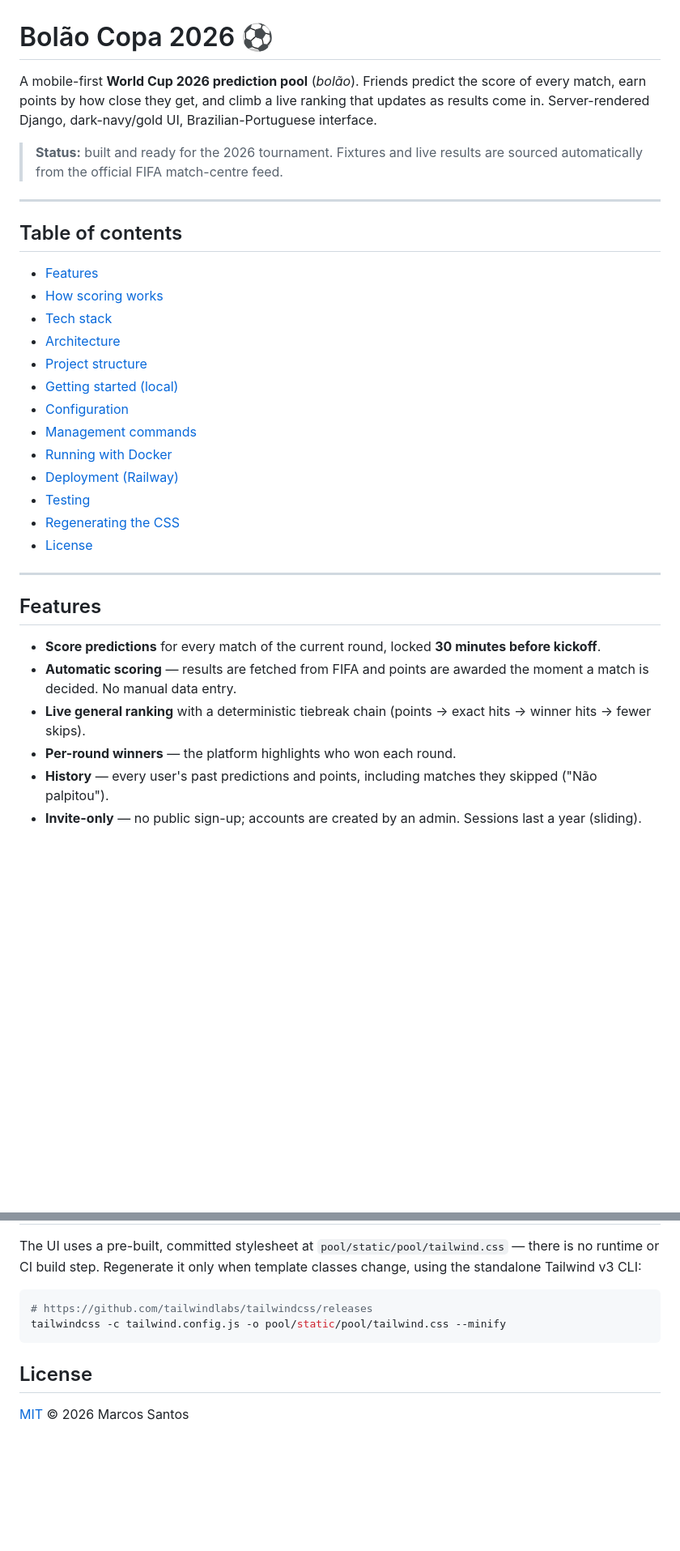
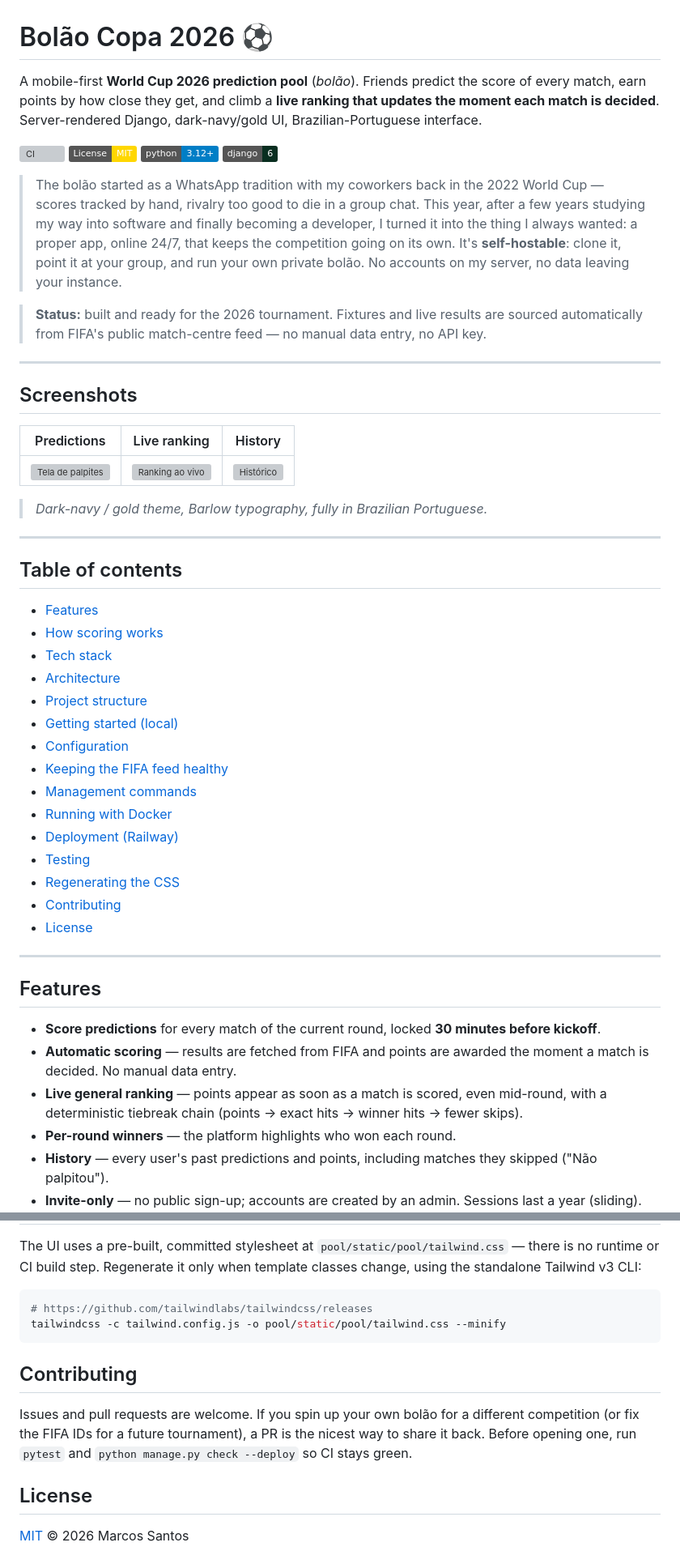
Before and after one commit to marcosvbs/scorecaster, a Markdown page: README.md, 2 parts joined by grey strips. Shown at 81% size. Rendered like a GitHub page; badges without logos; blank space fills up the shorter version; grey boxes are pictures that could not be loaded.

````diff
--- a/README.md
+++ b/README.md
@@ -1,12 +1,43 @@
 # Bolão Copa 2026 ⚽
 
 A mobile-first **World Cup 2026 prediction pool** (*bolão*). Friends predict the
-score of every match, earn points by how close they get, and climb a live
-ranking that updates as results come in. Server-rendered Django, dark-navy/gold
-UI, Brazilian-Portuguese interface.
+score of every match, earn points by how close they get, and climb a **live
+ranking that updates the moment each match is decided**. Server-rendered Django,
+dark-navy/gold UI, Brazilian-Portuguese interface.
+
+<!-- Badges: swap OWNER/REPO for your GitHub path. The CI badge points at the
+     workflow already in .github/workflows/ci.yml -->
+[![CI](https://github.com/OWNER/REPO/actions/workflows/ci.yml/badge.svg)](https://github.com/OWNER/REPO/actions/workflows/ci.yml)
+[![License: MIT](https://img.shields.io/badge/License-MIT-gold.svg)](LICENSE)
+[![Python 3.12+](https://img.shields.io/badge/python-3.12%2B-blue.svg)](https://www.python.org/)
+[![Django 6](https://img.shields.io/badge/django-6-092E20.svg)](https://www.djangoproject.com/)
+
+> The bolão started as a WhatsApp tradition with my coworkers back in the 2022
+> World Cup — scores tracked by hand, rivalry too good to die in a group chat.
+> This year, after a few years studying my way into software and finally
+> becoming a developer, I turned it into the thing I always wanted: a proper
+> app, online 24/7, that keeps the competition going on its own. It's
+> **self-hostable**: clone it, point it at your group, and run your own private
+> bolão. No accounts on my server, no data leaving your instance.
 
 > **Status:** built and ready for the 2026 tournament. Fixtures and live results
-> are sourced automatically from the official FIFA match-centre feed.
+> are sourced automatically from FIFA's public match-centre feed — no manual
+> data entry, no API key.
+
+---
+
+## Screenshots
+
+<!-- Replace the placeholders below with real images committed under docs/img/.
+     Recommended: 3 mobile-framed shots (portrait, ~390px wide) so the
+     mobile-first UI reads instantly. A short GIF of a prediction being saved
+     and the ranking updating is even stronger — drop it in first. -->
+
+| Predictions | Live ranking | History |
+|:---:|:---:|:---:|
+| ![Tela de palpites](docs/img/predictions.png) | ![Ranking ao vivo](docs/img/ranking.png) | ![Histórico](docs/img/history.png) |
+
+> _Dark-navy / gold theme, Barlow typography, fully in Brazilian Portuguese._
 
 ---
 
@@ -19,11 +50,13 @@ UI, Brazilian-Portuguese interface.
 - [Project structure](#project-structure)
 - [Getting started (local)](#getting-started-local)
 - [Configuration](#configuration)
+- [Keeping the FIFA feed healthy](#keeping-the-fifa-feed-healthy)
 - [Management commands](#management-commands)
 - [Running with Docker](#running-with-docker)
 - [Deployment (Railway)](#deployment-railway)
 - [Testing](#testing)
 - [Regenerating the CSS](#regenerating-the-css)
+- [Contributing](#contributing)
 - [License](#license)
 
 ---
@@ -34,8 +67,9 @@ UI, Brazilian-Portuguese interface.
   before kickoff**.
 - **Automatic scoring** — results are fetched from FIFA and points are awarded the
   moment a match is decided. No manual data entry.
-- **Live general ranking** with a deterministic tiebreak chain (points → exact
-  hits → winner hits → fewer skips).
+- **Live general ranking** — points appear as soon as a match is scored, even
+  mid-round, with a deterministic tiebreak chain (points → exact hits → winner
+  hits → fewer skips).
 - **Per-round winners** — the platform highlights who won each round.
 - **History** — every user's past predictions and points, including matches they
   skipped ("Não palpitou").
@@ -282,6 +342,13 @@ change, using the standalone Tailwind v3 CLI:
 tailwindcss -c tailwind.config.js -o pool/static/pool/tailwind.css --minify
 ```
 
+## Contributing
+
+Issues and pull requests are welcome. If you spin up your own bolão for a
+different competition (or fix the FIFA IDs for a future tournament), a PR is the
+nicest way to share it back. Before opening one, run `pytest` and
+`python manage.py check --deploy` so CI stays green.
+
 ## License
 
 [MIT](LICENSE) © 2026 Marcos Santos
````
Also changed, not shown: other parts of README.md (+34 -8 lines).
